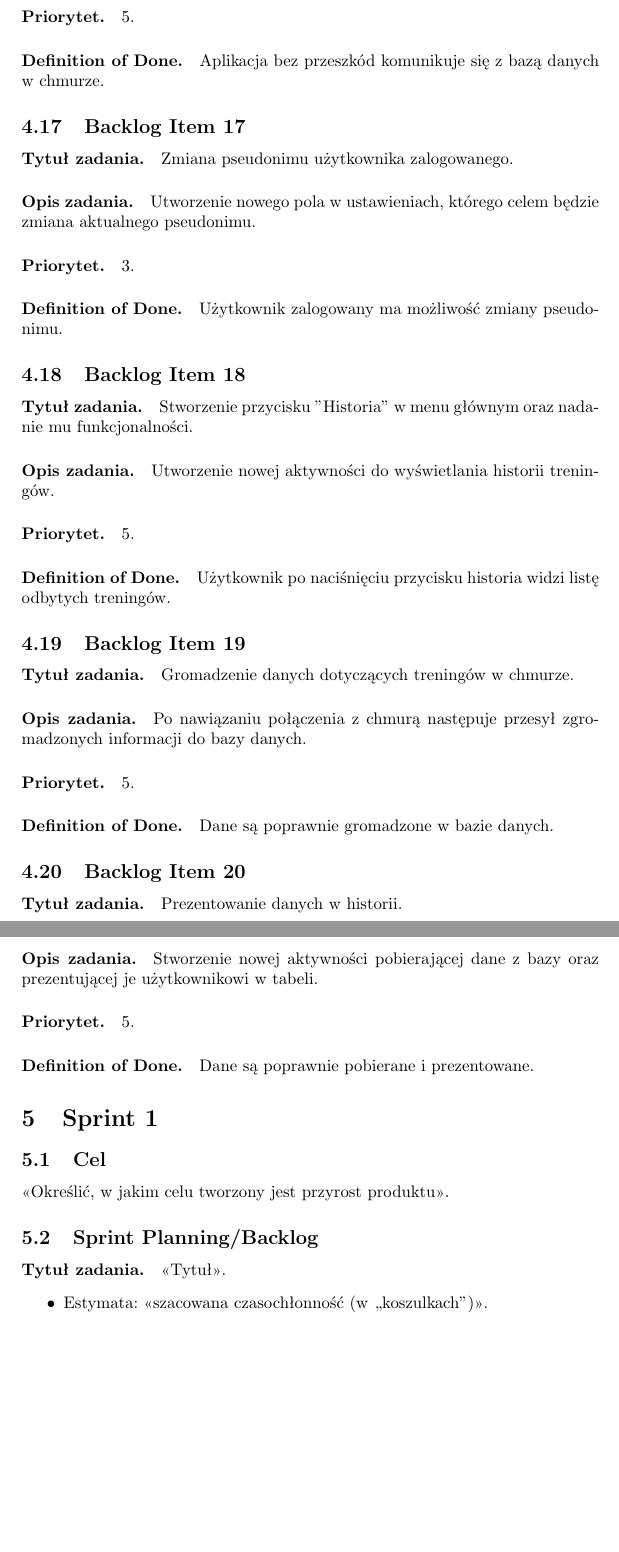
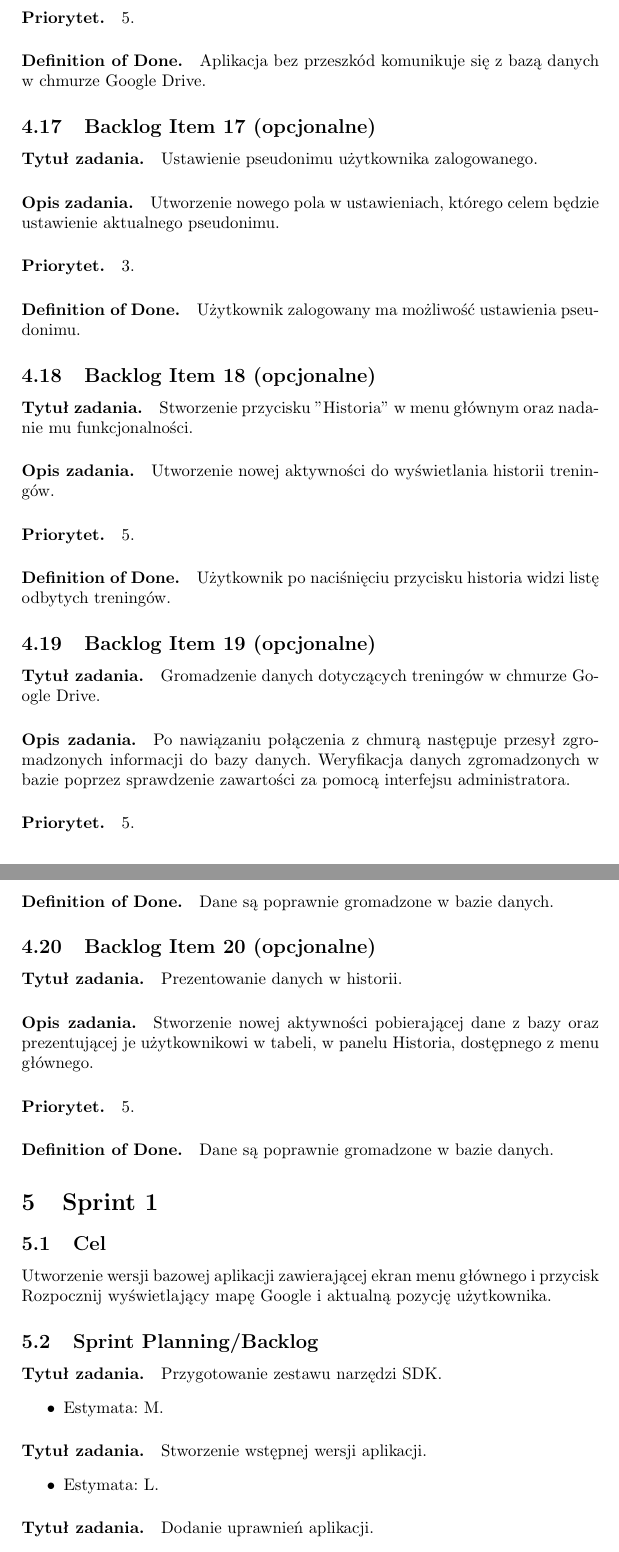
Before and after one commit to michalptak/GitFitScrub, a LaTeX document (main.tex): two parts of pages 12 and 13 of 15, joined at a grey line, cut so that both start at the same text, the shorter picture padded with empty space. Compiled offline with pdfLaTeX.

Commit message:
backlog items + sprint 1

```diff
--- a/main.tex
+++ b/main.tex
@@ -285,37 +286,43 @@ Jako użytkownik, chcę mieć możliwość ustawienia powiadomień po określony
 \paragraph{Priorytet.} 5.
-\paragraph{Definition of Done.} Aplikacja bez przeszkód komunikuje się z bazą danych w chmurze.
+\paragraph{Definition of Done.} Aplikacja bez przeszkód komunikuje się z bazą danych w chmurze Google Drive.
 
-\subsection{Backlog Item 17}
-\paragraph{Tytuł zadania.} Zmiana pseudonimu użytkownika zalogowanego.
-\paragraph{Opis zadania.} Utworzenie nowego pola w ustawieniach, którego celem będzie zmiana aktualnego pseudonimu.
+\subsection{Backlog Item 17 (opcjonalne)}
+\paragraph{Tytuł zadania.} Ustawienie pseudonimu użytkownika zalogowanego.
+\paragraph{Opis zadania.} Utworzenie nowego pola w ustawieniach, którego celem będzie ustawienie aktualnego pseudonimu.
 \paragraph{Priorytet.} 3.
-\paragraph{Definition of Done.} Użytkownik zalogowany ma możliwość zmiany pseudonimu.
+\paragraph{Definition of Done.} Użytkownik zalogowany ma możliwość ustawienia pseudonimu.
 
-\subsection{Backlog Item 18}
+\subsection{Backlog Item 18 (opcjonalne)}
 \paragraph{Tytuł zadania.} Stworzenie przycisku "Historia" w menu głównym oraz nadanie mu funkcjonalności.
 \paragraph{Opis zadania.} Utworzenie nowej aktywności do wyświetlania historii treningów.
 \paragraph{Priorytet.} 5.
 \paragraph{Definition of Done.} Użytkownik po naciśnięciu przycisku historia widzi listę odbytych treningów.
 
-\subsection{Backlog Item 19}
-\paragraph{Tytuł zadania.} Gromadzenie danych dotyczących treningów w chmurze.
-\paragraph{Opis zadania.} Po nawiązaniu połączenia z chmurą następuje przesył zgromadzonych informacji do bazy danych.
+\subsection{Backlog Item 19 (opcjonalne)}
+\paragraph{Tytuł zadania.} Gromadzenie danych dotyczących treningów w chmurze Google Drive.
+\paragraph{Opis zadania.} Po nawiązaniu połączenia z chmurą następuje przesył zgromadzonych informacji do bazy danych. Weryfikacja danych zgromadzonych w bazie poprzez sprawdzenie zawartości za pomocą interfejsu administratora.
 \paragraph{Priorytet.} 5.
 \paragraph{Definition of Done.} Dane są poprawnie gromadzone w bazie danych.
 
-\subsection{Backlog Item 20}
+\subsection{Backlog Item 20 (opcjonalne)}
 \paragraph{Tytuł zadania.} Prezentowanie danych w historii.
-\paragraph{Opis zadania.} Stworzenie nowej aktywności pobierającej dane z bazy oraz prezentującej je użytkownikowi w tabeli.
+\paragraph{Opis zadania.} Stworzenie nowej aktywności pobierającej dane z bazy oraz prezentującej je użytkownikowi w tabeli, w panelu Historia, dostępnego z menu głównego.
 \paragraph{Priorytet.} 5.
-\paragraph{Definition of Done.} Dane są poprawnie pobierane i prezentowane.
-
-
-%\subsection*{<<Tutaj dodawać kolejne zadania>>}
+\paragraph{Definition of Done.} Dane są poprawnie gromadzone w bazie danych.
 
 \section{Sprint 1}
-\subsection{Cel} <<Określić, w jakim celu tworzony jest przyrost produktu>>.
+\subsection{Cel} Utworzenie wersji bazowej aplikacji zawierającej ekran menu głównego i przycisk Rozpocznij wyświetlający mapę Google i aktualną pozycję użytkownika.
 \subsection{Sprint Planning/Backlog}
 
-\paragraph{Tytuł zadania.} <<Tytuł>>.
+\paragraph{Tytuł zadania.} Przygotowanie zestawu narzędzi SDK.
 \begin{itemize}
-\item Estymata: <<szacowana czasochłonność (w ,,koszulkach'')>>.
+\item Estymata: M.
+\end{itemize}
+
+\paragraph{Tytuł zadania.} Stworzenie wstępnej wersji aplikacji.
+\begin{itemize}
+\item Estymata: L.
+\end{itemize}
+
+\paragraph{Tytuł zadania.} Dodanie uprawnień aplikacji.
+\begin{itemize}
```
Also changed, not shown: main.pdf, main.tex (53 more changed lines).
